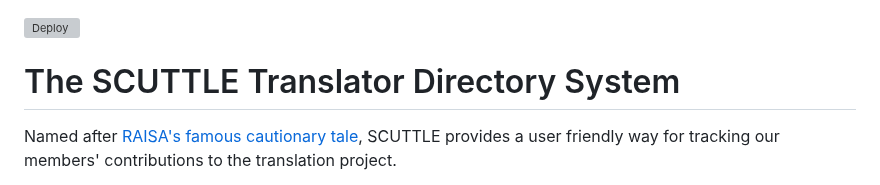
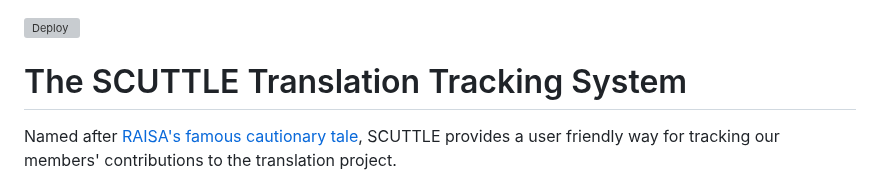
Before and after one commit to scp-cs/translatordb_web, a Markdown page: README.md, the part around the change. Drawn GitHub-style; grey boxes are pictures that could not be loaded.

```diff
--- a/README.md
+++ b/README.md
@@ -1,5 +1,5 @@
 [![Deploy](https://github.com/scp-cs/translatordb_web/actions/workflows/deploy.yml/badge.svg)](https://github.com/scp-cs/translatordb_web/actions/workflows/deploy.yml)
-# The SCUTTLE Translator Directory System
+# The SCUTTLE Translation Tracking System
 Named after [RAISA's famous cautionary tale](https://scp-wiki.wikidot.com/scuttle), SCUTTLE provides a user friendly way for tracking our members' contributions to the translation project.
 
 Details on the scoring system can be found on our [Discord](https://discord.gg/A6U2fCUJs6).
```
